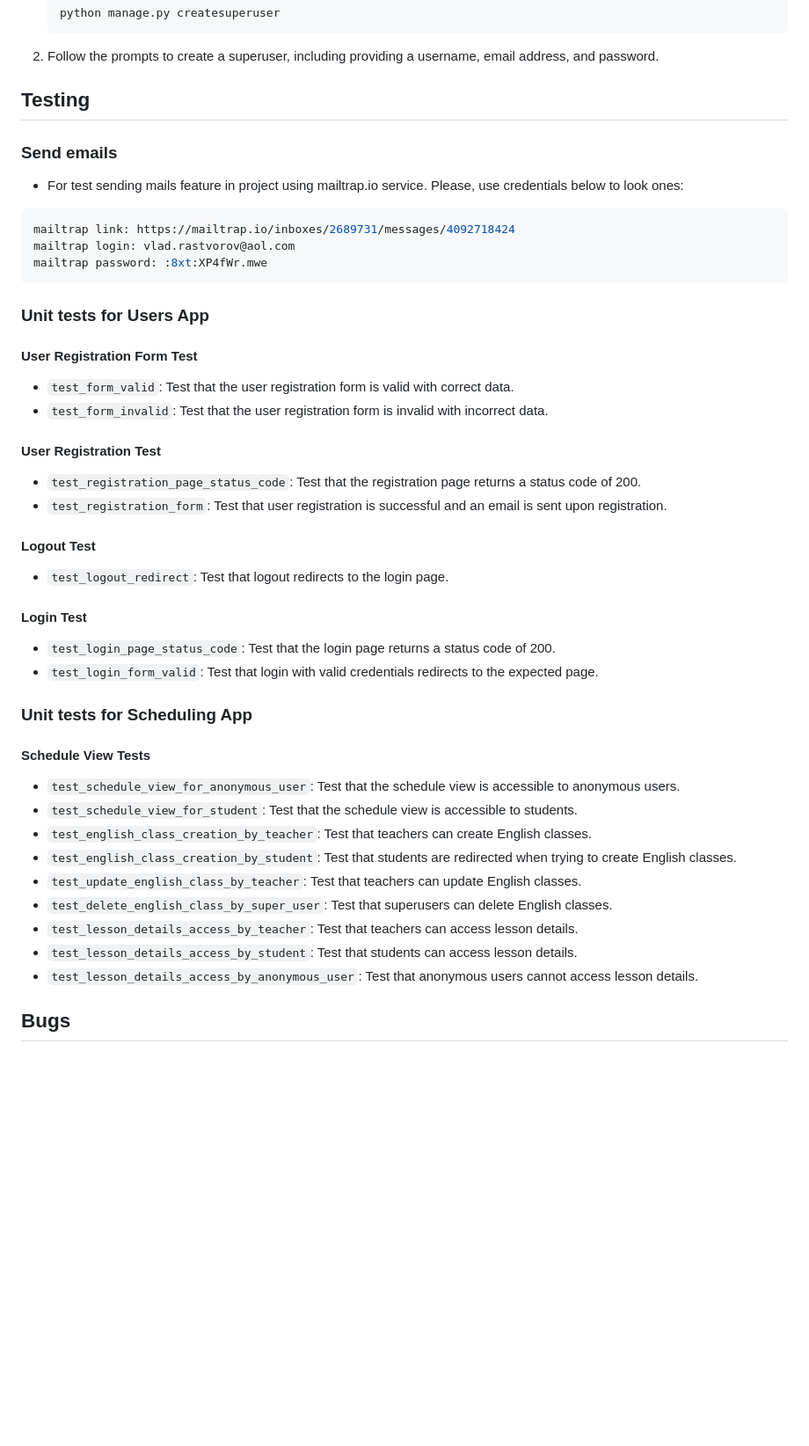
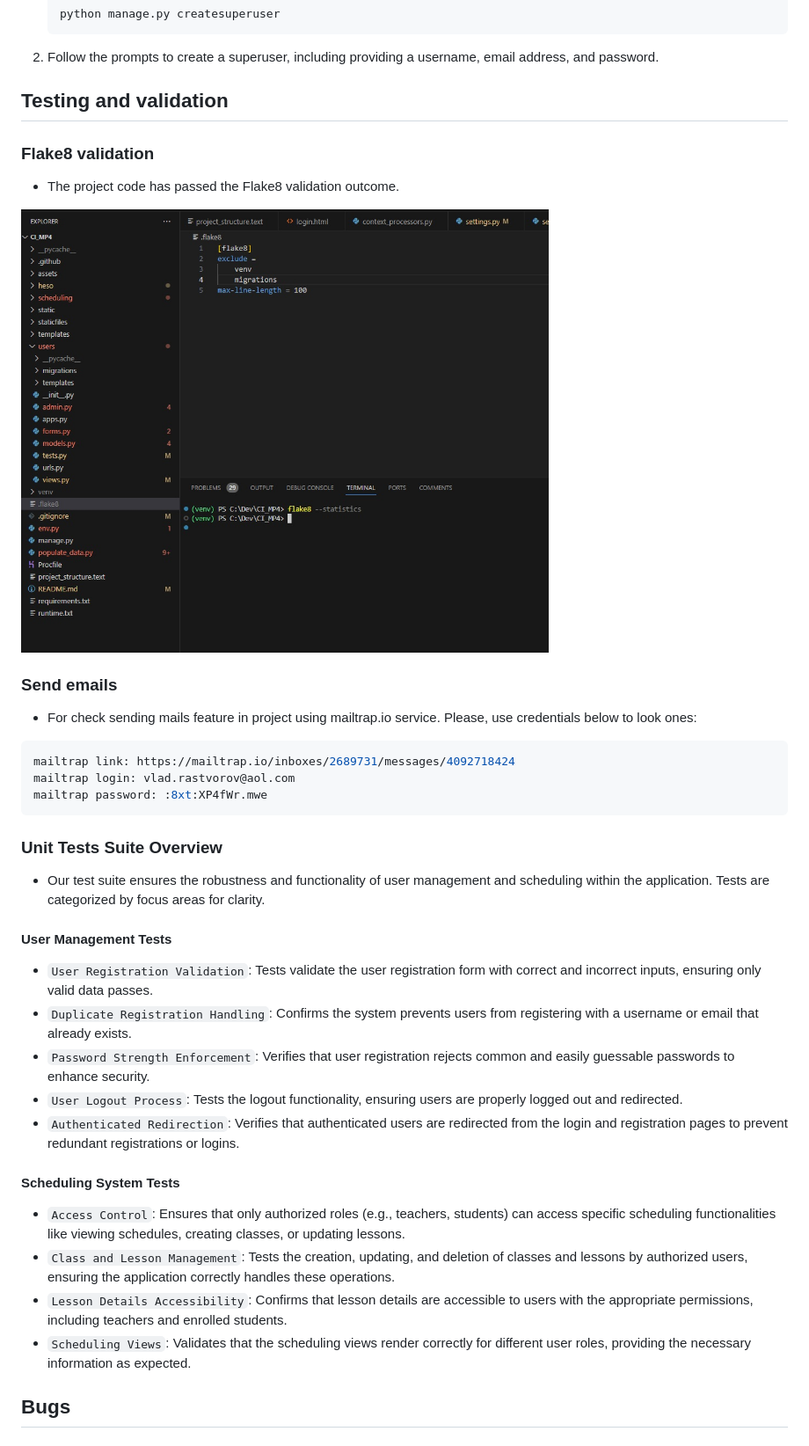
Before and after one commit to vladar21/heso, a Markdown page: README.md, the part around the change. Shown at 88% size. Drawn GitHub-style; pictures changed too: assets/images/Flake8_Validation_Result.jpg (added); blank space fills up the shorter version.

Commit message:
main: flake8 validation

````diff
--- a/README.md
+++ b/README.md
@@ -306,11 +306,17 @@ Configure the connection to the PostgreSQL database in the `settings.py` file of
 2. Follow the prompts to create a superuser, including providing a username, email address, and password.
 
 
-## Testing
+## Testing and validation
+
+### Flake8 validation
+
+- The project code has passed the Flake8 validation outcome.
+
+<img src="assets/images/Flake8_Validation_Result.jpg" width="600" alt="Flake8 validation result">
 
 ### Send emails
 
-- For test sending mails feature in project using mailtrap.io service. Please, use credentials below to look ones:
+- For check sending mails feature in project using mailtrap.io service. Please, use credentials below to look ones:
 
  ```bash
  mailtrap link: https://mailtrap.io/inboxes/2689731/messages/4092718424
@@ -318,35 +324,22 @@ Configure the connection to the PostgreSQL database in the `settings.py` file of
  mailtrap password: :8xt:XP4fWr.mwe
  ```
 
-### Unit tests for Users App
+### Unit Tests Suite Overview
 
-#### User Registration Form Test
-- `test_form_valid`: Test that the user registration form is valid with correct data.
-- `test_form_invalid`: Test that the user registration form is invalid with incorrect data.
+- Our test suite ensures the robustness and functionality of user management and scheduling within the application. Tests are categorized by focus areas for clarity.
 
-#### User Registration Test
-- `test_registration_page_status_code`: Test that the registration page returns a status code of 200.
-- `test_registration_form`: Test that user registration is successful and an email is sent upon registration.
+#### User Management Tests
+- `User Registration Validation`: Tests validate the user registration form with correct and incorrect inputs, ensuring only valid data passes.
+- `Duplicate Registration Handling`: Confirms the system prevents users from registering with a username or email that already exists.
+- `Password Strength Enforcement`: Verifies that user registration rejects common and easily guessable passwords to enhance security.
+- `User Logout Process`: Tests the logout functionality, ensuring users are properly logged out and redirected.
+- `Authenticated Redirection`: Verifies that authenticated users are redirected from the login and registration pages to prevent redundant registrations or logins.
 
-#### Logout Test
-- `test_logout_redirect`: Test that logout redirects to the login page.
-
-#### Login Test
-- `test_login_page_status_code`: Test that the login page returns a status code of 200.
-- `test_login_form_valid`: Test that login with valid credentials redirects to the expected page.
-
-### Unit tests for Scheduling App
-
-#### Schedule View Tests
-- `test_schedule_view_for_anonymous_user`: Test that the schedule view is accessible to anonymous users.
-- `test_schedule_view_for_student`: Test that the schedule view is accessible to students.
-- `test_english_class_creation_by_teacher`: Test that teachers can create English classes.
-- `test_english_class_creation_by_student`: Test that students are redirected when trying to create English classes.
-- `test_update_english_class_by_teacher`: Test that teachers can update English classes.
-- `test_delete_english_class_by_super_user`: Test that superusers can delete English classes.
-- `test_lesson_details_access_by_teacher`: Test that teachers can access lesson details.
-- `test_lesson_details_access_by_student`: Test that students can access lesson details.
-- `test_lesson_details_access_by_anonymous_user`: Test that anonymous users cannot access lesson details.
+#### Scheduling System Tests
+- `Access Control`: Ensures that only authorized roles (e.g., teachers, students) can access specific scheduling functionalities like viewing schedules, creating classes, or updating lessons.
+- `Class and Lesson Management`: Tests the creation, updating, and deletion of classes and lessons by authorized users, ensuring the application correctly handles these operations.
+- `Lesson Details Accessibility`: Confirms that lesson details are accessible to users with the appropriate permissions, including teachers and enrolled students.
+- `Scheduling Views`: Validates that the scheduling views render correctly for different user roles, providing the necessary information as expected.
 
 
 ## Bugs
````
Also changed, not shown: 10 other files.
